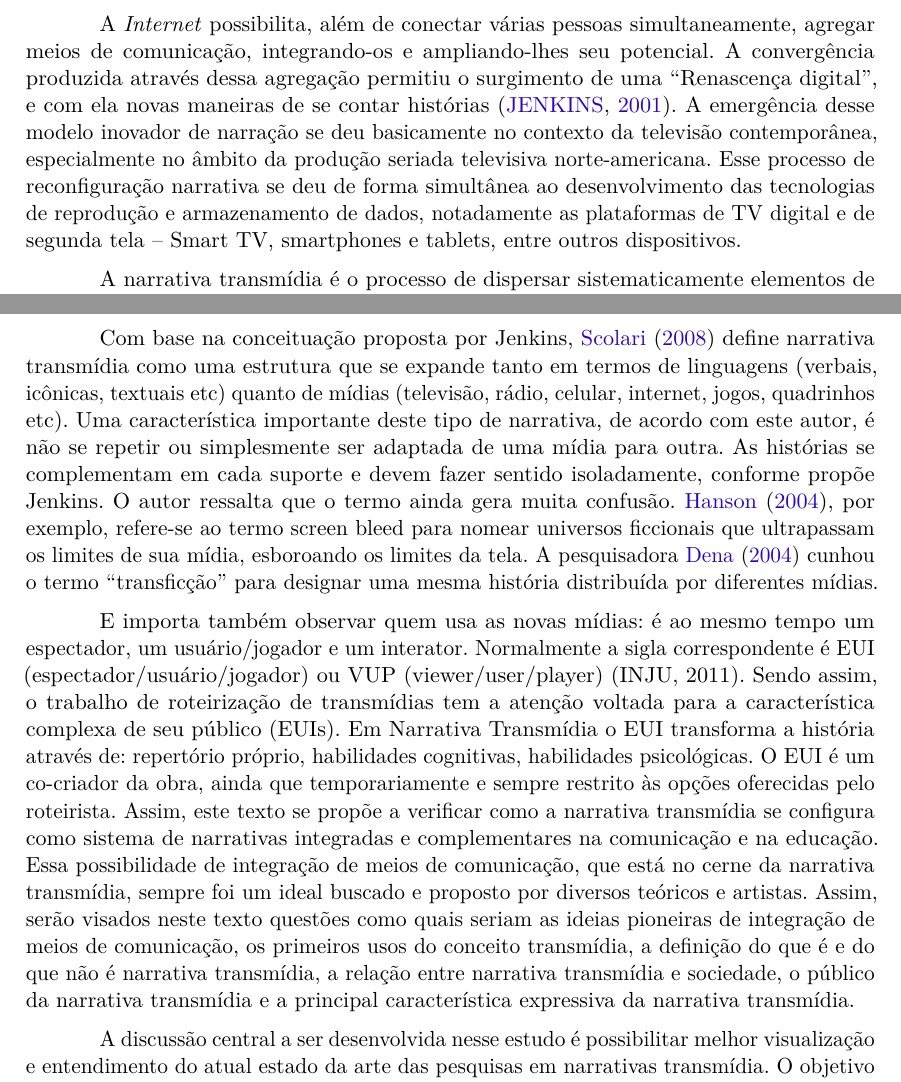
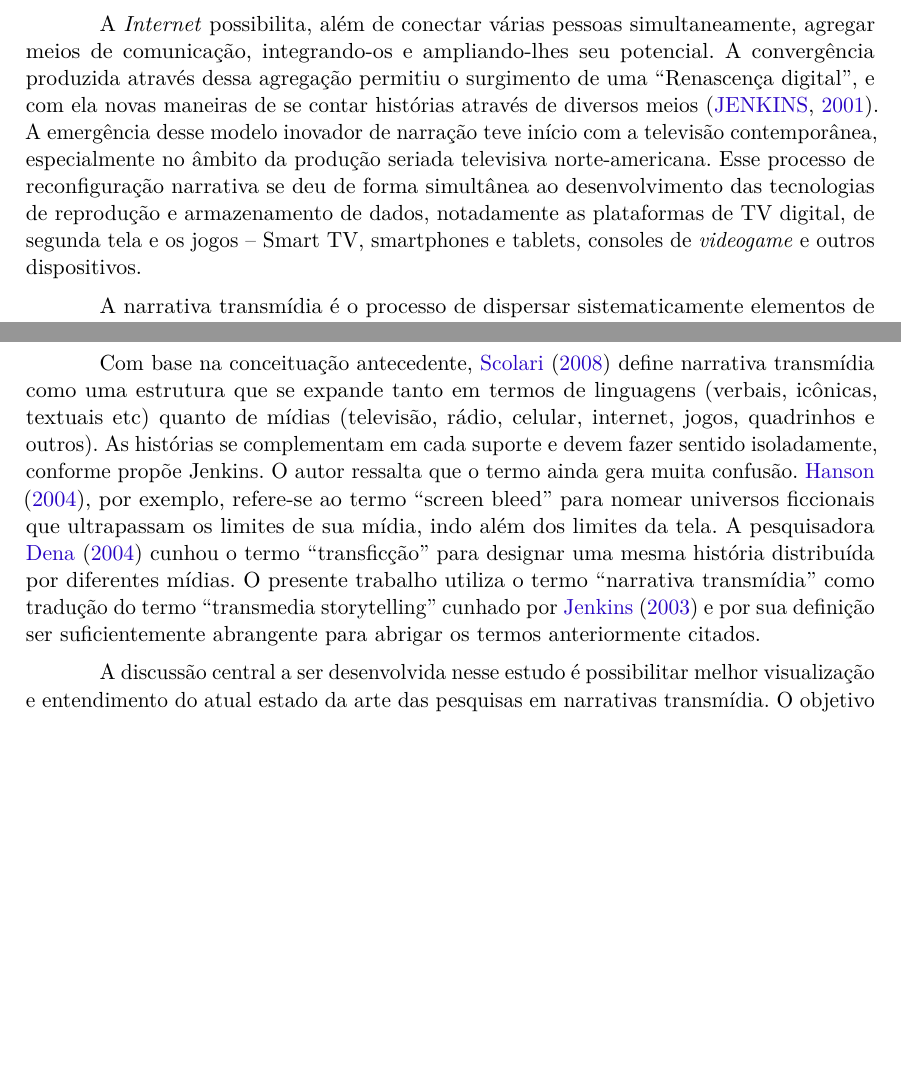
Before and after one commit to yuriploc/monografia, a LaTeX thesis (mono.tex): two parts of pages 1 and 2 of 7, joined at a grey line, cut so that both start at the same text, the shorter picture padded with empty space. Compiled offline with pdfLaTeX.

Commit message:
trabalhando na introdução

```diff
--- a/mono.tex
+++ b/mono.tex
@@ -191,13 +191,11 @@ bookmarksdepth=4
   % O uso de ferramentas/frameworks/processos/conceitos para que a narrativa (storytelling) possa ser extendida (ampliada/explorada) a múltiplos suportes ou mídias, especialmente as digitais
   \section{Introdução}
 
-  A \textit{Internet} possibilita, além de conectar várias pessoas simultaneamente, agregar meios de comunicação, integrando-os e ampliando-lhes seu potencial. A convergência produzida através dessa agregação permitiu o surgimento de uma ``Renascença digital'', e com ela novas maneiras de se contar histórias \cite{jenkins_2001}. A emergência desse modelo inovador de narração se deu basicamente no contexto da televisão contemporânea, especialmente no âmbito da produção seriada televisiva norte-americana. Esse processo de reconfiguração narrativa se deu de forma simultânea ao desenvolvimento das tecnologias de reprodução e armazenamento de dados, notadamente as plataformas de TV digital e de segunda tela – Smart TV, smartphones e tablets, entre outros dispositivos.
+  A \textit{Internet} possibilita, além de conectar várias pessoas simultaneamente, agregar meios de comunicação, integrando-os e ampliando-lhes seu potencial. A convergência produzida através dessa agregação permitiu o surgimento de uma ``Renascença digital'', e com ela novas maneiras de se contar histórias através de diversos meios \cite{jenkins_2001}. A emergência desse modelo inovador de narração teve início com a televisão contemporânea, especialmente no âmbito da produção seriada televisiva norte-americana. Esse processo de reconfiguração narrativa se deu de forma simultânea ao desenvolvimento das tecnologias de reprodução e armazenamento de dados, notadamente as plataformas de TV digital, de segunda tela e os jogos – Smart TV, smartphones e tablets, consoles de \textit{videogame} e outros dispositivos.
 
   A narrativa transmídia é o processo de dispersar sistematicamente elementos de um enredo em múltiplas plataformas, permitindo que cada um contribua para o todo. Cada meio realiza sua função: as histórias em quadrinhos fornecem a história geral, os jogos permitem explorar o mundo criado e as séries de televisão oferecem desdobramentos narrativos diferentes, por exemplo \cite{jenkins_fastcompany_2011}.
 
-  Com base na conceituação proposta por Jenkins, \citeonline{scolari_2008} define narrativa transmídia como uma estrutura que se expande tanto em termos de linguagens (verbais, icônicas, textuais etc) quanto de mídias (televisão, rádio, celular, internet, jogos, quadrinhos etc). Uma característica importante deste tipo de narrativa, de acordo com este autor, é não se repetir ou simplesmente ser adaptada de uma mídia para outra. As histórias se complementam em cada suporte e devem fazer sentido isoladamente, conforme propõe Jenkins. O autor ressalta que o termo ainda gera muita confusão. \citeonline{hanson_2004}, por exemplo, refere-se ao termo screen bleed para nomear universos ficcionais que ultrapassam os limites de sua mídia, esboroando os limites da tela. A pesquisadora \citeonline{dena_2004} cunhou o termo ``transficção''  para  designar  uma  mesma  história  distribuída  por  diferentes  mídias.
-
-  E importa também observar quem usa as novas mídias: é ao mesmo tempo um espectador, um usuário/jogador e um interator. Normalmente a sigla correspondente é EUI (espectador/usuário/jogador) ou VUP (viewer/user/player) (INJU, 2011). Sendo assim, o trabalho de roteirização de transmídias tem a atenção voltada para a característica complexa de seu público (EUIs). Em Narrativa Transmídia o EUI transforma a história através de: repertório próprio, habilidades cognitivas, habilidades psicológicas. O EUI é um co-criador da obra, ainda que temporariamente e sempre restrito às opções oferecidas pelo roteirista. Assim, este texto se propõe a verificar como a narrativa transmídia se configura como sistema de narrativas integradas e complementares na comunicação e na educação. Essa possibilidade de integração de meios de comunicação, que está no cerne da narrativa transmídia, sempre foi um ideal buscado e proposto por diversos teóricos e artistas. Assim, serão visados neste texto questões como quais seriam as ideias pioneiras de integração de meios de comunicação, os primeiros usos do conceito transmídia, a definição do que é e do que não é narrativa transmídia, a relação entre narrativa transmídia e sociedade, o público da narrativa transmídia e a principal característica expressiva da narrativa transmídia.
+  Com base na conceituação antecedente, \citeonline{scolari_2008} define narrativa transmídia como uma estrutura que se expande tanto em termos de linguagens (verbais, icônicas, textuais etc) quanto de mídias (televisão, rádio, celular, internet, jogos, quadrinhos e outros). As histórias se complementam em cada suporte e devem fazer sentido isoladamente, conforme propõe Jenkins. O autor ressalta que o termo ainda gera muita confusão. \citeonline{hanson_2004}, por exemplo, refere-se ao termo ``screen bleed'' para nomear universos ficcionais que ultrapassam os limites de sua mídia, indo além dos limites da tela. A pesquisadora \citeonline{dena_2004} cunhou o termo ``transficção''  para  designar  uma  mesma  história  distribuída  por  diferentes  mídias. O presente trabalho utiliza o termo ``narrativa transmídia'' como tradução do termo ``transmedia storytelling'' cunhado por \citeonline{jenkins_2003} e por sua definição ser suficientemente abrangente para abrigar os termos anteriormente citados.
 
   A discussão central a ser desenvolvida nesse estudo é possibilitar melhor visualização e entendimento do atual estado da arte das pesquisas em narrativas transmídia.  O objetivo desse estudo é conduzir uma revisão sistemática acerca de narrativas transmídia em Computação a fim de:
 
```
Also changed, not shown: mono.bib (+7 -0 lines), mono.pdf.
